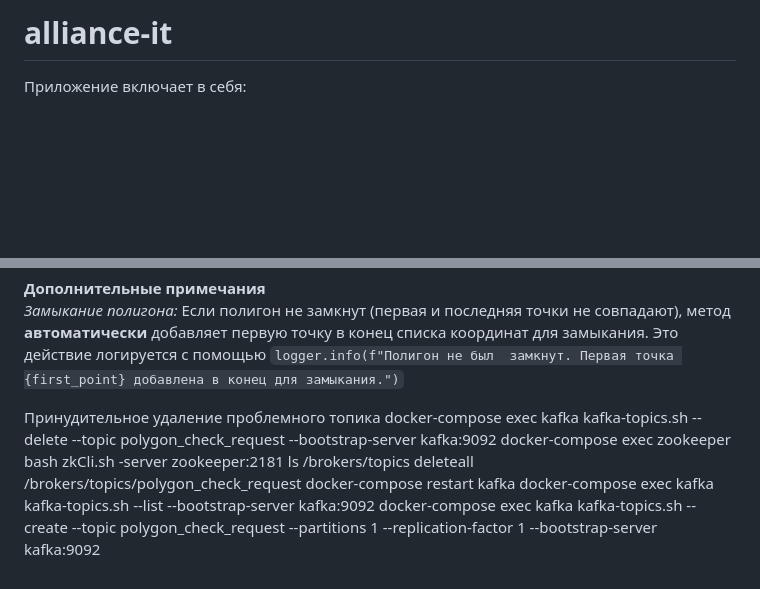
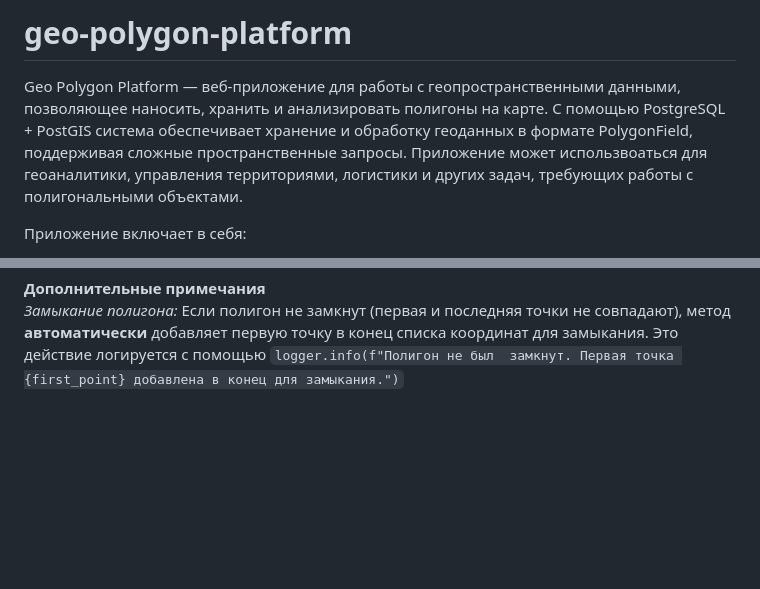
Before and after one commit to SophiaShilkina/geo-polygon-platform, a Markdown page: README.md, 2 parts joined by grey strips. Rendered like a GitHub page; blank space fills up the shorter version.

Commit message:
docs: Update README.md

````diff
--- a/README.md
+++ b/README.md
@@ -1,4 +1,5 @@
-# alliance-it
+# geo-polygon-platform
+Geo Polygon Platform — веб-приложение для работы с геопространственными данными, позволяющее наносить, хранить и анализировать полигоны на карте. С помощью PostgreSQL + PostGIS система обеспечивает хранение и обработку геоданных в формате PolygonField, поддерживая сложные пространственные запросы. Приложение может использвоаться для геоаналитики, управления территориями, логистики и других задач, требующих работы с полигональными объектами.
 
 Приложение включает в себя:
 - **Backend1** (Django/DRF)
@@ -132,13 +133,3 @@ _Решение:_ Убедитесь, что все координаты пол
 _Замыкание полигона:_ Если полигон не замкнут (первая и последняя точки не совпадают), метод **автоматически** добавляет
 первую точку в конец списка координат для замыкания. Это действие логируется с помощью ```logger.info(f"Полигон не был
 замкнут. Первая точка {first_point} добавлена в конец для замыкания.")```
-
-Принудительное удаление проблемного топика
-docker-compose exec kafka kafka-topics.sh --delete --topic polygon_check_request --bootstrap-server kafka:9092
-docker-compose exec zookeeper bash
-zkCli.sh -server zookeeper:2181
-ls /brokers/topics
-deleteall /brokers/topics/polygon_check_request
-docker-compose restart kafka
-docker-compose exec kafka kafka-topics.sh --list --bootstrap-server kafka:9092
-docker-compose exec kafka kafka-topics.sh --create --topic polygon_check_request --partitions 1 --replication-factor 1 --bootstrap-server kafka:9092
````
